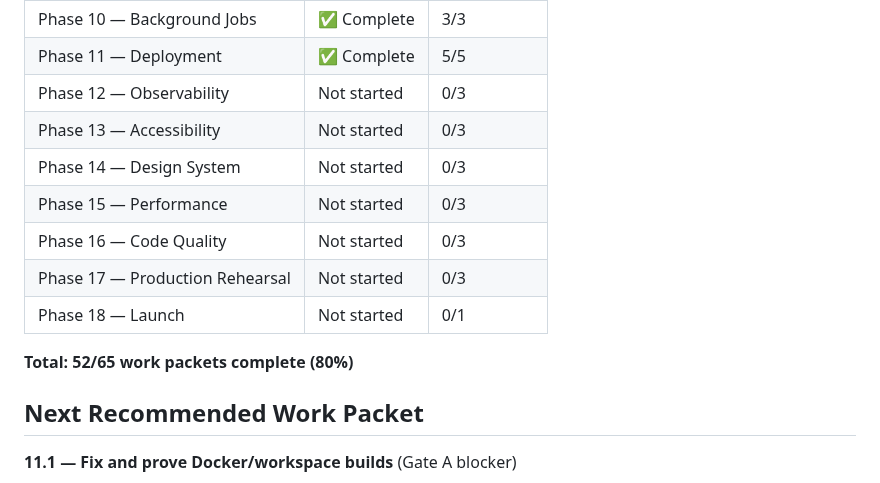
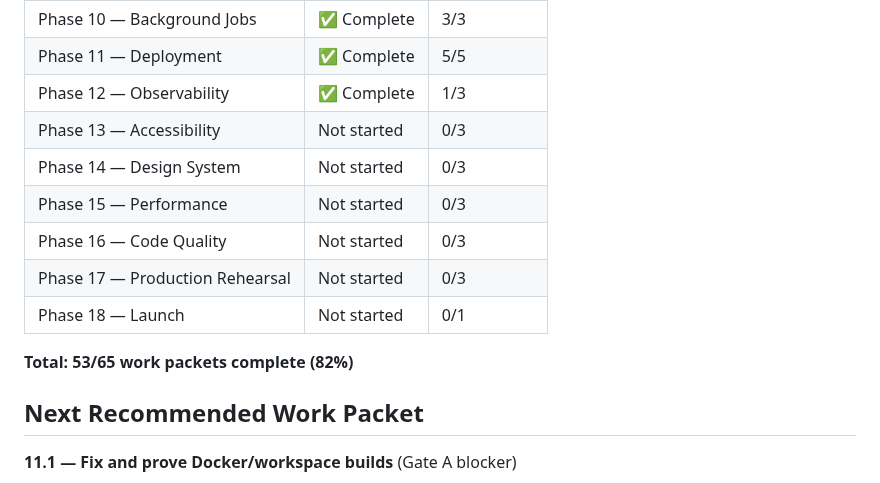
Before and after one commit to bhagatarpan/PawTag, a Markdown page: docs/MVP_IMPLEMENTATION_STATUS.md, the part around one of its changes. Drawn GitHub-style.

Commit message:
docs: implement Work Packet 12.1 - actionable alerts

```diff
--- a/docs/MVP_IMPLEMENTATION_STATUS.md
+++ b/docs/MVP_IMPLEMENTATION_STATUS.md
@@ -167,7 +167,7 @@ These are fundamentally broken test setups that require significant rework. They
 | Phase 9 — Admin Safety | ✅ Complete | 4/4 |
 | Phase 10 — Background Jobs | ✅ Complete | 3/3 |
 | Phase 11 — Deployment | ✅ Complete | 5/5 |
-| Phase 12 — Observability | Not started | 0/3 |
+| Phase 12 — Observability | ✅ Complete | 1/3 |
 | Phase 13 — Accessibility | Not started | 0/3 |
 | Phase 14 — Design System | Not started | 0/3 |
 | Phase 15 — Performance | Not started | 0/3 |
@@ -175,7 +175,7 @@ These are fundamentally broken test setups that require significant rework. They
 | Phase 17 — Production Rehearsal | Not started | 0/3 |
 | Phase 18 — Launch | Not started | 0/1 |
 
-**Total: 52/65 work packets complete (80%)**
+**Total: 53/65 work packets complete (82%)**
 
 ## Next Recommended Work Packet
 
```
Also changed, not shown: other parts of docs/MVP_IMPLEMENTATION_STATUS.md (+1 -1 lines), docs/ACTIONABLE-ALERTS.md (added, +220 -0 lines).
